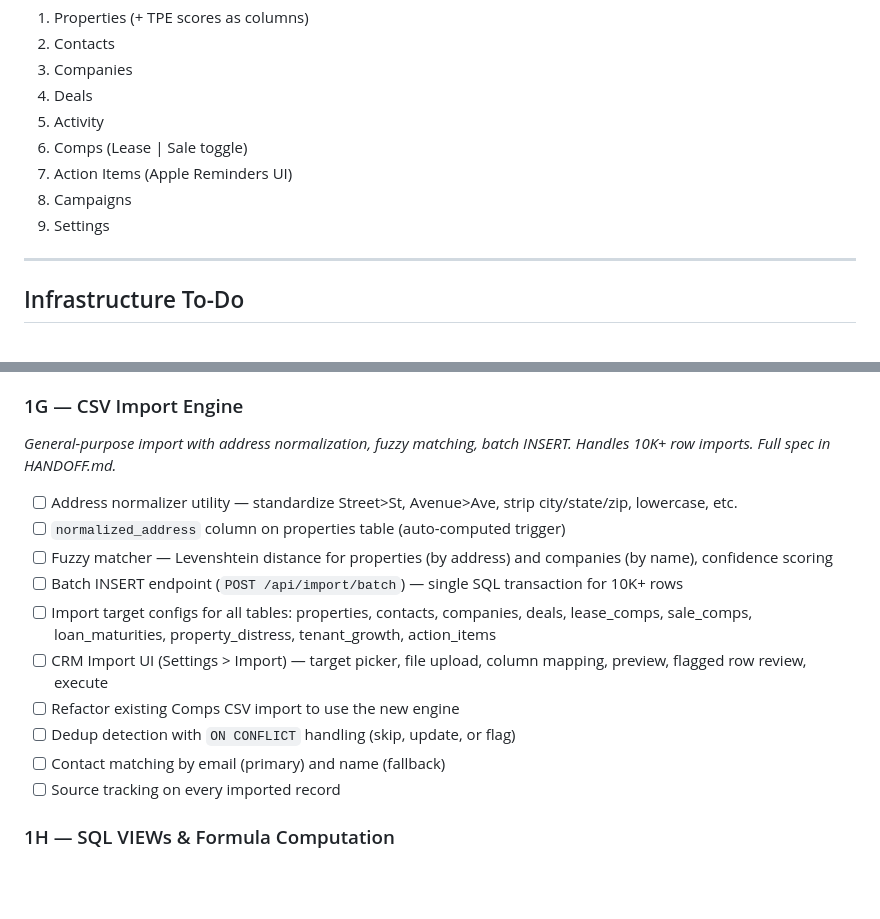
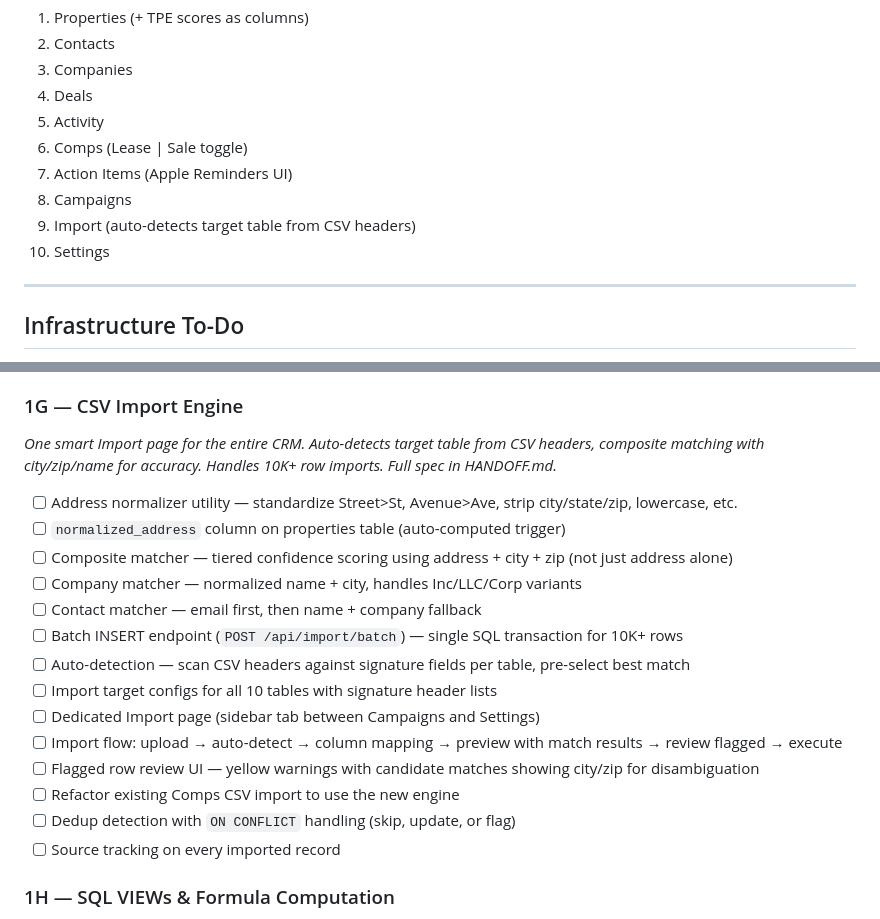
Before and after one commit to davidmudgejr-jpg/mudge-crm, a Markdown page: ie-crm/ROADMAP.md, 2 parts joined by grey strips. Rendered like a GitHub page; blank space fills up the shorter version.

```diff
--- a/ie-crm/ROADMAP.md
+++ b/ie-crm/ROADMAP.md
@@ -48,7 +48,8 @@ Last updated: March 2026
 6. Comps (Lease | Sale toggle)
 7. Action Items (Apple Reminders UI)
 8. Campaigns
-9. Settings
+9. Import (auto-detects target table from CSV headers)
+10. Settings
 
 ---
 
@@ -135,17 +136,21 @@ Last updated: March 2026
 - [ ] Types: Phone Call, Cold Call, Voicemail, Outbound Email, Inbound Email, Cold Email, Check in Email, Email Campaign, Text, Meeting, Tour, Door Knock, Drive By, Snail Mail, Offer Sent, Survey Sent, BOV Sent
 
 ### 1G — CSV Import Engine
-*General-purpose import with address normalization, fuzzy matching, batch INSERT. Handles 10K+ row imports. Full spec in HANDOFF.md.*
+*One smart Import page for the entire CRM. Auto-detects target table from CSV headers, composite matching with city/zip/name for accuracy. Handles 10K+ row imports. Full spec in HANDOFF.md.*
 
 - [ ] Address normalizer utility — standardize Street>St, Avenue>Ave, strip city/state/zip, lowercase, etc.
 - [ ] `normalized_address` column on properties table (auto-computed trigger)
-- [ ] Fuzzy matcher — Levenshtein distance for properties (by address) and companies (by name), confidence scoring
+- [ ] Composite matcher — tiered confidence scoring using address + city + zip (not just address alone)
+- [ ] Company matcher — normalized name + city, handles Inc/LLC/Corp variants
+- [ ] Contact matcher — email first, then name + company fallback
 - [ ] Batch INSERT endpoint (`POST /api/import/batch`) — single SQL transaction for 10K+ rows
-- [ ] Import target configs for all tables: properties, contacts, companies, deals, lease_comps, sale_comps, loan_maturities, property_distress, tenant_growth, action_items
-- [ ] CRM Import UI (Settings > Import) — target picker, file upload, column mapping, preview, flagged row review, execute
+- [ ] Auto-detection — scan CSV headers against signature fields per table, pre-select best match
+- [ ] Import target configs for all 10 tables with signature header lists
+- [ ] Dedicated Import page (sidebar tab between Campaigns and Settings)
+- [ ] Import flow: upload → auto-detect → column mapping → preview with match results → review flagged → execute
+- [ ] Flagged row review UI — yellow warnings with candidate matches showing city/zip for disambiguation
 - [ ] Refactor existing Comps CSV import to use the new engine
 - [ ] Dedup detection with `ON CONFLICT` handling (skip, update, or flag)
-- [ ] Contact matching by email (primary) and name (fallback)
 - [ ] Source tracking on every imported record
 
 ### 1H — SQL VIEWs & Formula Computation
```
Also changed, not shown: HANDOFF.md (+64 -26 lines).
